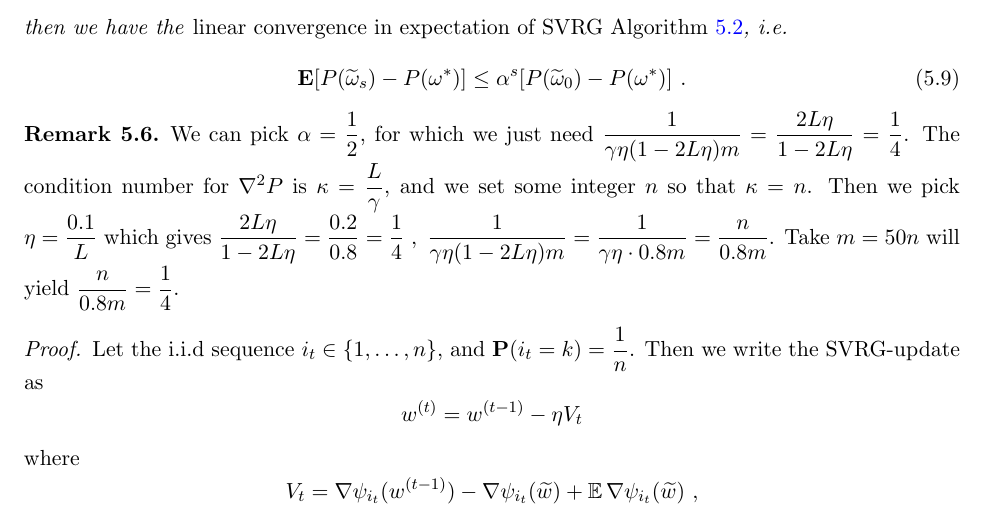
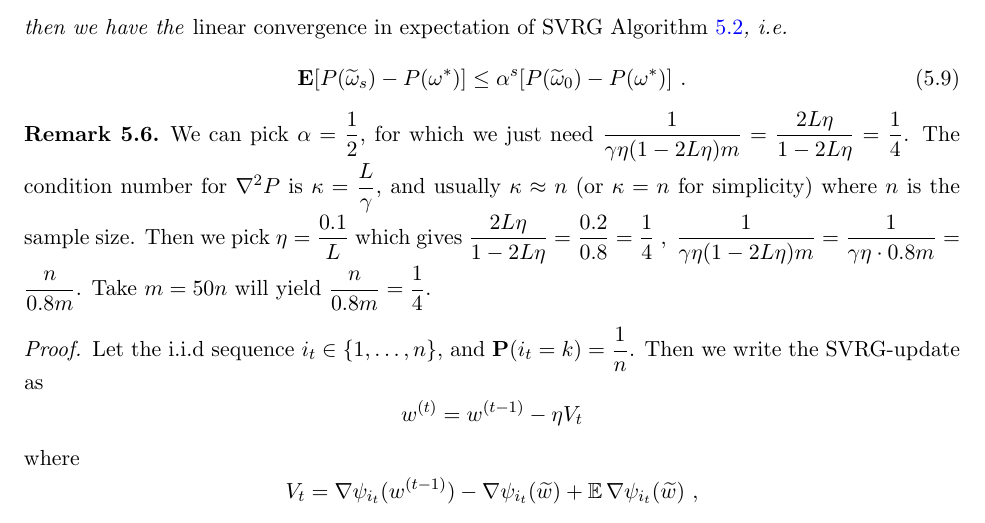
Before and after one commit to huwenqing0606/Computational_Optimization, a LaTeX thesis (lecture_notes/ComputationalOptimization_LectureNotes.tex, which reads lecture_notes/SGD.tex): part of page 60 of 97, cut so that both start at the same text. Compiled offline with pdfLaTeX.

Commit message:
lecture note: svrg parameter choice revision

```diff
--- a/lecture_notes/SGD.tex
+++ b/lecture_notes/SGD.tex
@@ -481,7 +481,7 @@ then we have the \emph{linear convergence in expectation of SVRG Algorithm \ref{
 \end{theorem}
 
 \begin{remark}\label{Rmk:Thm:ConvergenceSVRG:ChoiceParameters}
-\rm We can pick $\al=\dfrac{1}{2}$, for which we just need $\dfrac{1}{\gm \eta (1-2L\eta)m}=\dfrac{2L\eta}{1-2L\eta}=\dfrac{1}{4}$. The condition number for $\grad^2 P$ is $\kp=\dfrac{L}{\gm}$, and we set some integer $n$ so that $\kp = n$. Then we pick $\eta = \dfrac{0.1}{L}$ which gives
+\rm We can pick $\al=\dfrac{1}{2}$, for which we just need $\dfrac{1}{\gm \eta (1-2L\eta)m}=\dfrac{2L\eta}{1-2L\eta}=\dfrac{1}{4}$. The condition number for $\grad^2 P$ is $\kp=\dfrac{L}{\gm}$, and usually $\kp\approx n$ (or $\kp=n$ for simplicity) where $n$ is the sample size. Then we pick $\eta = \dfrac{0.1}{L}$ which gives
 $\dfrac{2L\eta}{1-2L\eta}=\dfrac{0.2}{0.8}=\dfrac{1}{4} \ , \ \dfrac{1}{\gm \eta (1-2L\eta)m}=\dfrac{1}{\gm \eta \cdot 0.8m}=\dfrac{n}{0.8m}$.
 Take $m=50n$ will yield $\dfrac{n}{0.8m}=\dfrac{1}{4}$.
 \end{remark}
```
Also changed, not shown: lecture_notes/ComputationalOptimization_LectureNotes.pdf.
